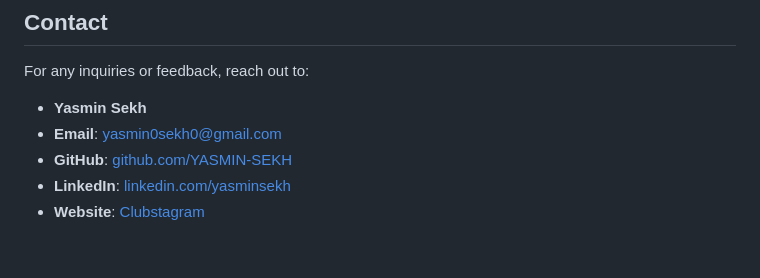
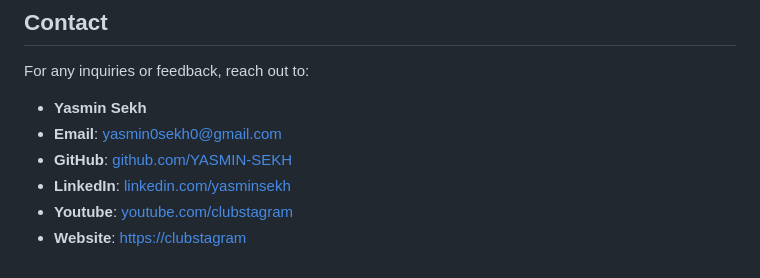
Before and after one commit to YASMIN-SEKH/clubstagram, a Markdown page: README.md, the part around the change. Drawn GitHub-style.

Commit message:
Update README.md
Added youtube video link

```diff
--- a/README.md
+++ b/README.md
@@ -167,4 +167,5 @@ For any inquiries or feedback, reach out to:
 - **Email**: [yasmin0sekh0@gmail.com](mailto:yasmin0sekh0@gmail.com)
 - **GitHub**: [github.com/YASMIN-SEKH](https://github.com/YASMIN-SEKH)
 - **LinkedIn**: [linkedin.com/yasminsekh](https://www.linkedin.com/in/yasminsekh)
-- **Website**: [Clubstagram](https://clubstagram-44dc0.web.app)
+- **Youtube**: [youtube.com/clubstagram](https://www.youtube.com/watch?v=L-s2-VIEgHk)
+- **Website**: [https://clubstagram](https://clubstagram-44dc0.web.app)
```
